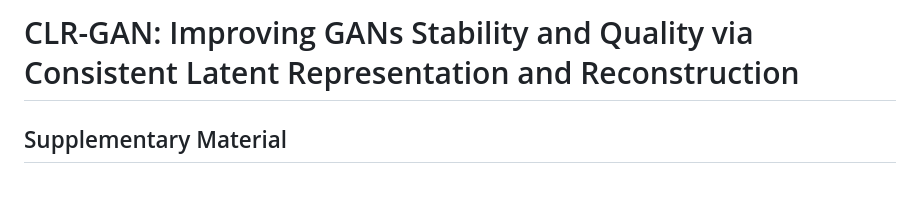
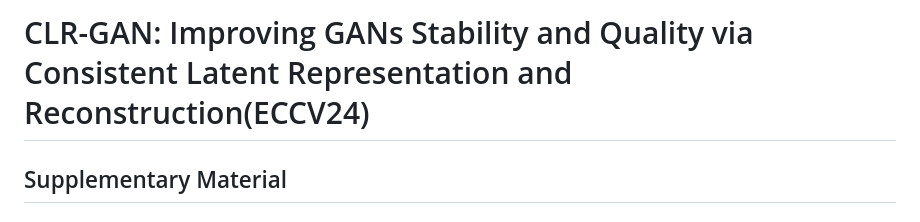
Before and after one commit to Petecheco/CLR-GAN, a Markdown page: Readme.md, the part around the change. Drawn GitHub-style; blank space fills up the shorter version.

```diff
--- a/Readme.md
+++ b/Readme.md
@@ -1,4 +1,4 @@
-# CLR-GAN: Improving GANs Stability and Quality via Consistent Latent Representation and Reconstruction
+# CLR-GAN: Improving GANs Stability and Quality via Consistent Latent Representation and Reconstruction(ECCV24)
 ## Supplementary Material
 
 ### This folder contains all the codes that implements the **Consistent Latent Representation and Reconstruction** method on StyleGAN-V2 and StyleGAN-V2-ADA used for reproducing the experimental results reported on the paper.
```
